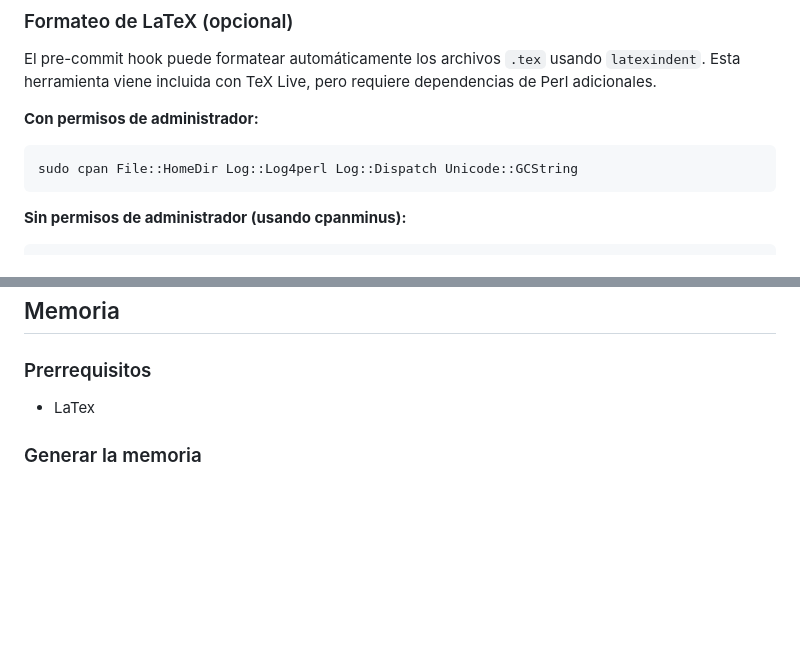
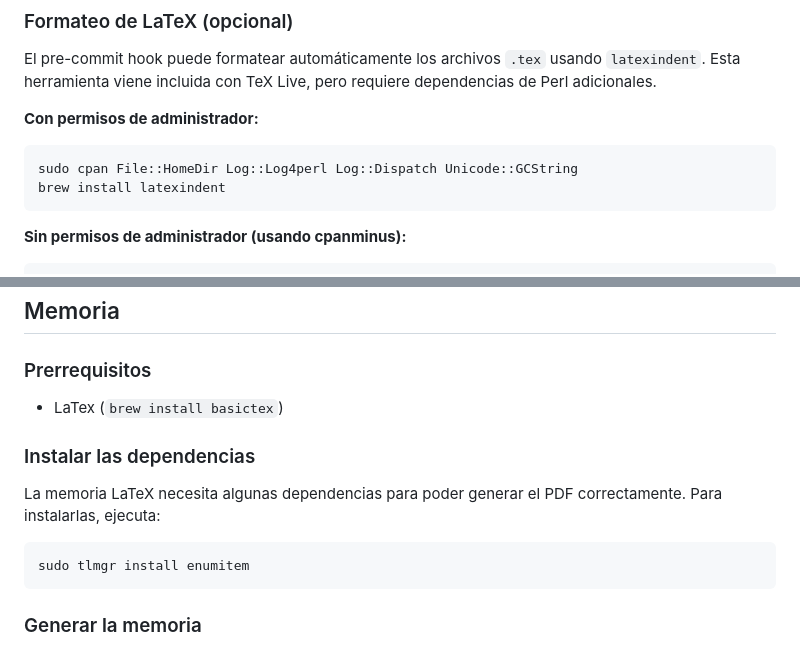
Before and after one commit to asungomez/muncher, a Markdown page: README.md, 2 parts joined by grey strips. Rendered like a GitHub page; blank space fills up the shorter version.

````diff
--- a/README.md
+++ b/README.md
@@ -48,6 +48,7 @@ El pre-commit hook puede formatear automáticamente los archivos `.tex` usando `
 
 ```bash
 sudo cpan File::HomeDir Log::Log4perl Log::Dispatch Unicode::GCString
+brew install latexindent
 ```
 
 **Sin permisos de administrador (usando cpanminus):**
@@ -81,7 +82,15 @@ Si `latexindent` no está disponible o no funciona, el hook simplemente omitirá
 
 ### Prerrequisitos
 
-- LaTex
+- LaTex (`brew install basictex`)
+
+### Instalar las dependencias
+
+La memoria LaTeX necesita algunas dependencias para poder generar el PDF correctamente. Para instalarlas, ejecuta:
+
+```
+sudo tlmgr install enumitem
+```
 
 ### Generar la memoria
 
````
